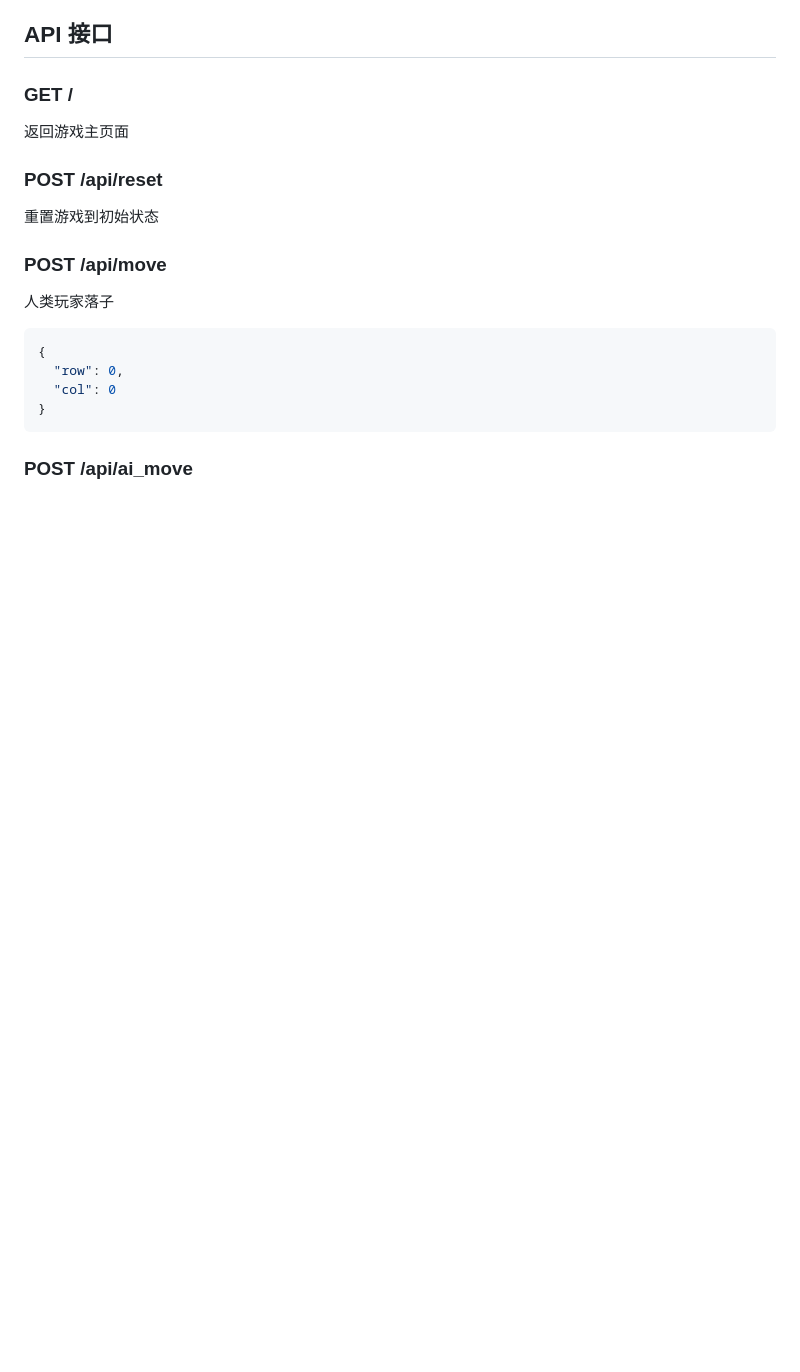
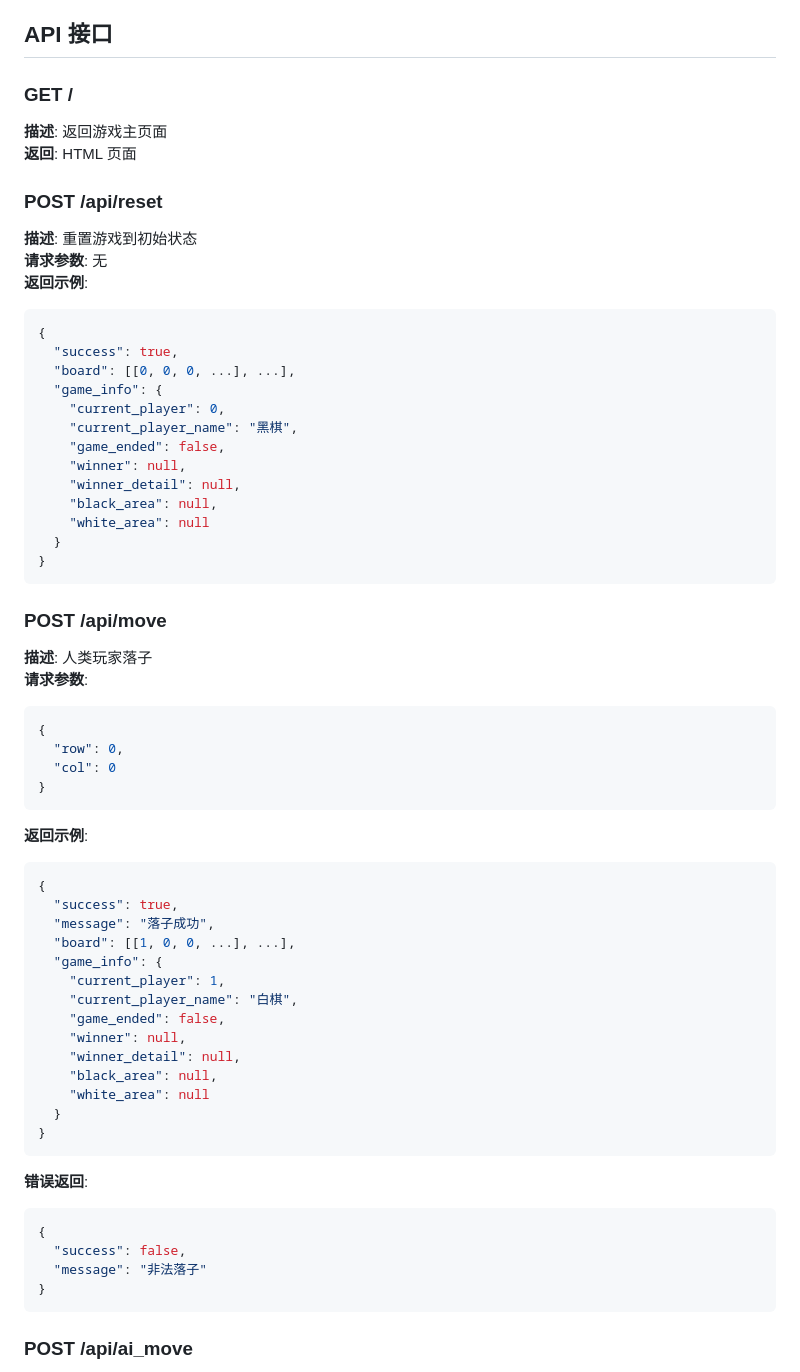
Before and after one commit to raziel1985/alphago_zero_from_scratch, a Markdown page: web_app/README.md, the part around one of its changes. GitHub-like rendering; blank space fills up the shorter version.

````diff
--- a/web_app/README.md
+++ b/web_app/README.md
@@ -66,18 +66,61 @@ python3 -m web_app.app
 ## API 接口
 
 ### GET /
-返回游戏主页面
+**描述**: 返回游戏主页面
+**返回**: HTML 页面
 
 ### POST /api/reset
-重置游戏到初始状态
+**描述**: 重置游戏到初始状态
+**请求参数**: 无
+**返回示例**:
+```json
+{
+  "success": true,
+  "board": [[0, 0, 0, ...], ...],
+  "game_info": {
+    "current_player": 0,
+    "current_player_name": "黑棋",
+    "game_ended": false,
+    "winner": null,
+    "winner_detail": null,
+    "black_area": null,
+    "white_area": null
+  }
+}
+```
 
 ### POST /api/move
-人类玩家落子
+**描述**: 人类玩家落子
+**请求参数**:
 ```json
 {
   "row": 0,
   "col": 0
 }
 ```
+**返回示例**:
+```json
+{
+  "success": true,
+  "message": "落子成功",
+  "board": [[1, 0, 0, ...], ...],
+  "game_info": {
+    "current_player": 1,
+    "current_player_name": "白棋",
+    "game_ended": false,
+    "winner": null,
+    "winner_detail": null,
+    "black_area": null,
+    "white_area": null
+  }
+}
+```
+**错误返回**:
+```json
+{
+  "success": false,
+  "message": "非法落子"
+}
+```
 
 ### POST /api/ai_move
````
Also changed, not shown: other parts of web_app/README.md (+61 -2 lines), README.md (+2 -2 lines), gym_go/README.md (added, +45 -0 lines).
